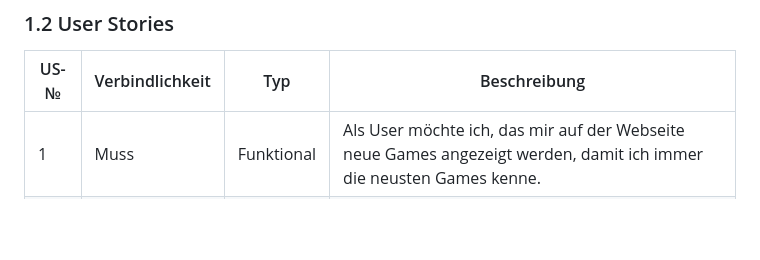
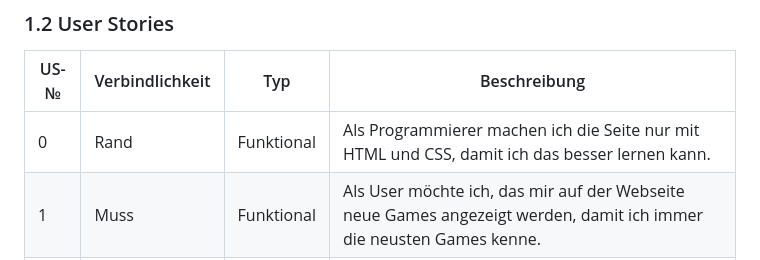
Before and after one commit to denisjashari54/LA1600, a Markdown page: Dokumentation.md, the part around the change. GitHub-like rendering; blank space fills up the shorter version.

```diff
--- a/Dokumentation.md
+++ b/Dokumentation.md
@@ -23,6 +23,7 @@ In unserem Projekt werden wir eine Webseite machen, mit News über Games, die ne
 
 | US-№ | Verbindlichkeit | Typ  | Beschreibung                       |
 | ---- | --------------- | ---- | ---------------------------------- |
+| 0    |Rand             |Funktional| Als Programmierer machen ich die Seite nur mit HTML und CSS, damit ich das besser lernen kann.|
 | 1    |Muss             |Funktional|Als User möchte ich, das mir auf der Webseite neue Games angezeigt werden, damit ich immer die neusten Games kenne.|
 | 2    |Muss             |Funktional|Als User möchte ich, dass mir auf der Webseite beliebte Games angezeigt werden, damit ich über die beliebtesten Spiele informiert bin.|
 | 3    |Muss             |Funktional|Als User möchte ich, dass mir auf der Webseite interessante Games angezeigt werden, die eher unbeliebt sind, damit ich vielleicht ein neues Game finde, dass mir Spass macht
```
